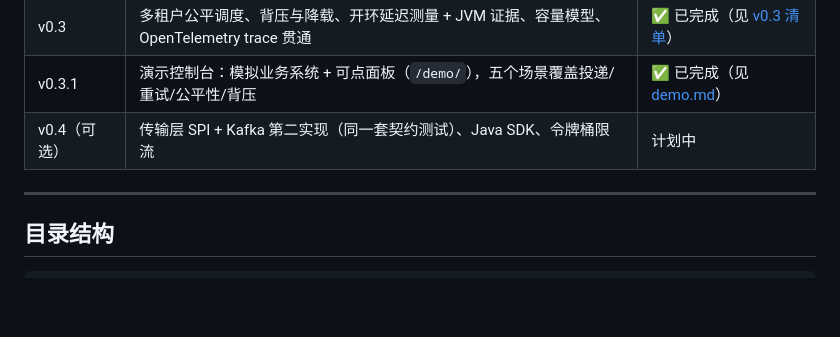
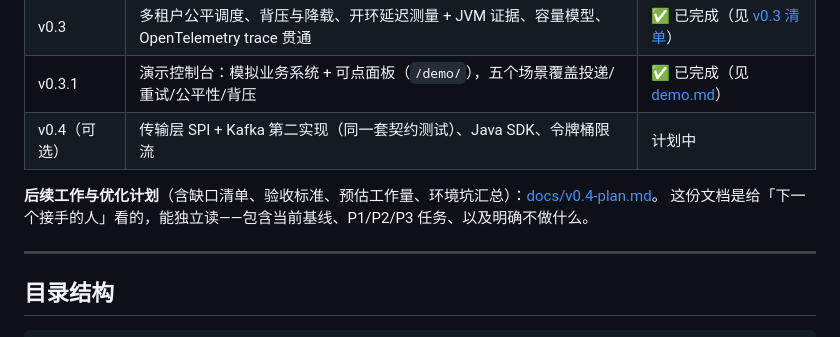
Before and after one commit to shifang37/hookflow, a Markdown page: README.md, the part around the change. Drawn GitHub-style; blank space fills up the shorter version.

```diff
--- a/README.md
+++ b/README.md
@@ -464,6 +464,9 @@ api  http.server.requests  →  relay hookflow.publish  →  worker hookflow.del
 | v0.3.1 | 演示控制台：模拟业务系统 + 可点面板（`/demo/`），五个场景覆盖投递/重试/公平性/背压 | ✅ 已完成（见 [demo.md](docs/demo.md)） |
 | v0.4（可选） | 传输层 SPI + Kafka 第二实现（同一套契约测试）、Java SDK、令牌桶限流 | 计划中 |
 
+**后续工作与优化计划**（含缺口清单、验收标准、预估工作量、环境坑汇总）：[docs/v0.4-plan.md](docs/v0.4-plan.md)。
+这份文档是给「下一个接手的人」看的，能独立读——包含当前基线、P1/P2/P3 任务、以及明确不做什么。
+
 ---
 
 ## 目录结构
```
Also changed, not shown: docs/v0.4-plan.md (added, +316 -0 lines).
